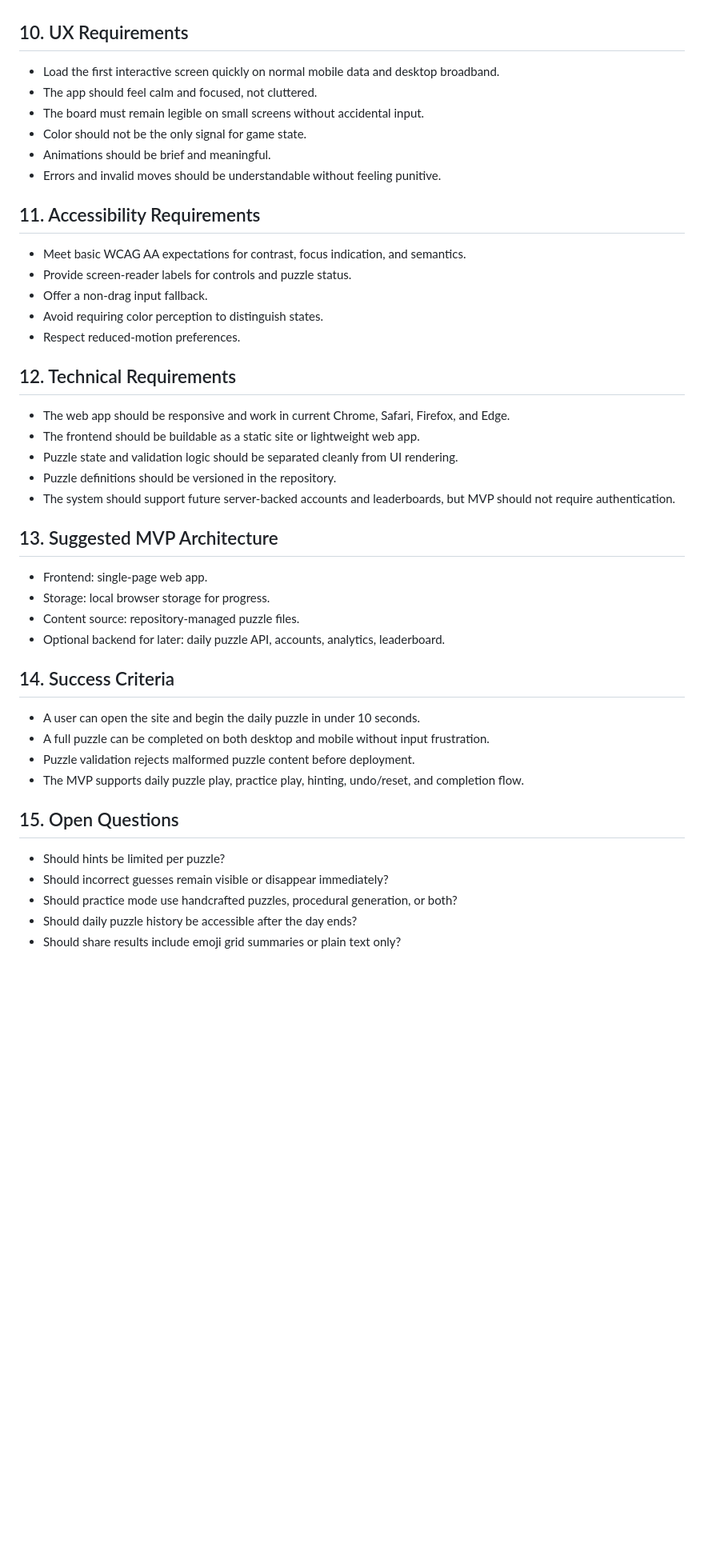
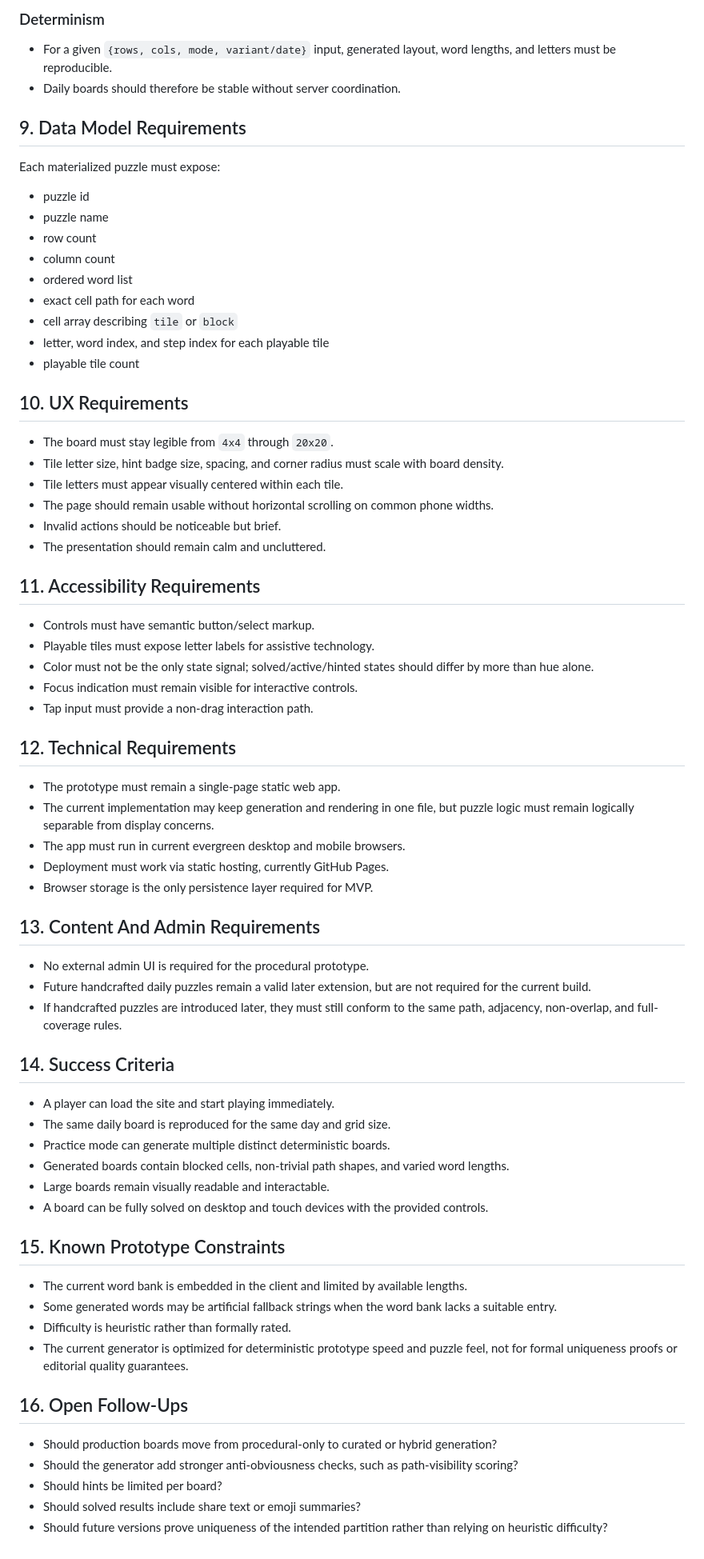
Before and after one commit to tamclaw1000/WordFinder, a Markdown page: REQUIREMENTS.md, the part around one of its changes. Shown at 80% size. GitHub-like rendering; blank space fills up the shorter version.

```diff
--- a/REQUIREMENTS.md
+++ b/REQUIREMENTS.md
@@ -112,47 +151,77 @@ every playable tile is used exactly once.
+### Determinism
+
+- For a given `{rows, cols, mode, variant/date}` input, generated layout, word lengths, and letters
+  must be reproducible.
+- Daily boards should therefore be stable without server coordination.
+
+## 9. Data Model Requirements
+
+Each materialized puzzle must expose:
+
+- puzzle id
+- puzzle name
+- row count
+- column count
+- ordered word list
+- exact cell path for each word
+- cell array describing `tile` or `block`
+- letter, word index, and step index for each playable tile
+- playable tile count
 
 ## 10. UX Requirements
 
-- Load the first interactive screen quickly on normal mobile data and desktop broadband.
-- The app should feel calm and focused, not cluttered.
-- The board must remain legible on small screens without accidental input.
-- Color should not be the only signal for game state.
-- Animations should be brief and meaningful.
-- Errors and invalid moves should be understandable without feeling punitive.
+- The board must stay legible from `4x4` through `20x20`.
+- Tile letter size, hint badge size, spacing, and corner radius must scale with board density.
+- Tile letters must appear visually centered within each tile.
+- The page should remain usable without horizontal scrolling on common phone widths.
+- Invalid actions should be noticeable but brief.
+- The presentation should remain calm and uncluttered.
 
 ## 11. Accessibility Requirements
 
-- Meet basic WCAG AA expectations for contrast, focus indication, and semantics.
-- Provide screen-reader labels for controls and puzzle status.
-- Offer a non-drag input fallback.
-- Avoid requiring color perception to distinguish states.
-- Respect reduced-motion preferences.
+- Controls must have semantic button/select markup.
+- Playable tiles must expose letter labels for assistive technology.
+- Color must not be the only state signal; solved/active/hinted states should differ by more than hue alone.
+- Focus indication must remain visible for interactive controls.
+- Tap input must provide a non-drag interaction path.
 
 ## 12. Technical Requirements
 
-- The web app should be responsive and work in current Chrome, Safari, Firefox, and Edge.
-- The frontend should be buildable as a static site or lightweight web app.
-- Puzzle state and validation logic should be separated cleanly from UI rendering.
-- Puzzle definitions should be versioned in the repository.
-- The system should support future server-backed accounts and leaderboards, but MVP should not require authentication.
+- The prototype must remain a single-page static web app.
+- The current implementation may keep generation and rendering in one file, but puzzle logic must remain
+  logically separable from display concerns.
+- The app must run in current evergreen desktop and mobile browsers.
+- Deployment must work via static hosting, currently GitHub Pages.
+- Browser storage is the only persistence layer required for MVP.
 
-## 13. Suggested MVP Architecture
+## 13. Content And Admin Requirements
 
-- Frontend: single-page web app.
-- Storage: local browser storage for progress.
-- Content source: repository-managed puzzle files.
-- Optional backend for later: daily puzzle API, accounts, analytics, leaderboard.
+- No external admin UI is required for the procedural prototype.
+- Future handcrafted daily puzzles remain a valid later extension, but are not required for the current build.
+- If handcrafted puzzles are introduced later, they must still conform to the same path, adjacency,
+  non-overlap, and full-coverage rules.
 
 ## 14. Success Criteria
 
-- A user can open the site and begin the daily puzzle in under 10 seconds.
-- A full puzzle can be completed on both desktop and mobile without input frustration.
-- Puzzle validation rejects malformed puzzle content before deployment.
-- The MVP supports daily puzzle play, practice play, hinting, undo/reset, and completion flow.
+- A player can load the site and start playing immediately.
+- The same daily board is reproduced for the same day and grid size.
+- Practice mode can generate multiple distinct deterministic boards.
+- Generated boards contain blocked cells, non-trivial path shapes, and varied word lengths.
+- Large boards remain visually readable and interactable.
+- A board can be fully solved on desktop and touch devices with the provided controls.
 
-## 15. Open Questions
+## 15. Known Prototype Constraints
 
-- Should hints be limited per puzzle?
-- Should incorrect guesses remain visible or disappear immediately?
-- Should practice mode use handcrafted puzzles, procedural generation, or both?
-- Should daily puzzle history be accessible after the day ends?
-- Should share results include emoji grid summaries or plain text only?
+- The current word bank is embedded in the client and limited by available lengths.
+- Some generated words may be artificial fallback strings when the word bank lacks a suitable entry.
+- Difficulty is heuristic rather than formally rated.
+- The current generator is optimized for deterministic prototype speed and puzzle feel, not for formal
+  uniqueness proofs or editorial quality guarantees.
+
+## 16. Open Follow-Ups
+
+- Should production boards move from procedural-only to curated or hybrid generation?
+- Should the generator add stronger anti-obviousness checks, such as path-visibility scoring?
+- Should hints be limited per board?
+- Should solved results include share text or emoji summaries?
+- Should future versions prove uniqueness of the intended partition rather than relying on heuristic difficulty?
```
Also changed, not shown: other parts of REQUIREMENTS.md (+109 -70 lines).
